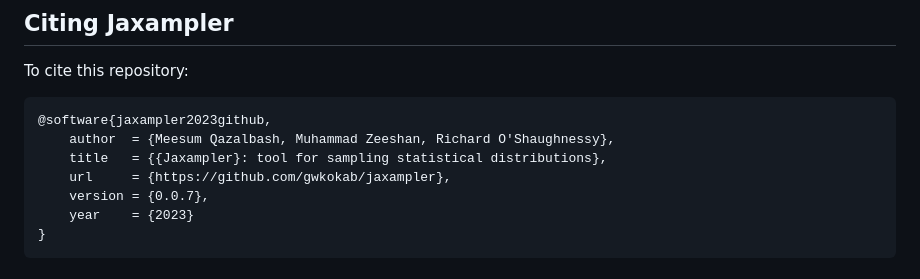
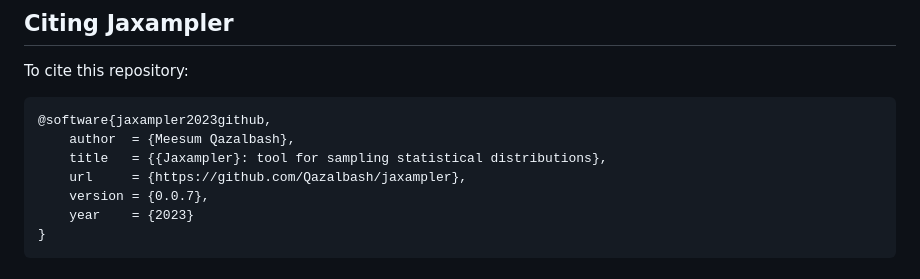
Before and after one commit to Qazalbash/jaxampler, a Markdown page: README.md, the part around the change printed below. GitHub-like rendering.

````diff
--- a/README.md
+++ b/README.md
@@ -145,9 +145,9 @@ To cite this repository:
 
 ```bibtex
 @software{jaxampler2023github,
-    author  = {Meesum Qazalbash, Muhammad Zeeshan, Richard O'Shaughnessy},
+    author  = {Meesum Qazalbash},
     title   = {{Jaxampler}: tool for sampling statistical distributions},
-    url     = {https://github.com/gwkokab/jaxampler},
+    url     = {https://github.com/Qazalbash/jaxampler},
     version = {0.0.7},
     year    = {2023}
 }
````
Also changed, not shown: other parts of README.md (+1 -1 lines).
